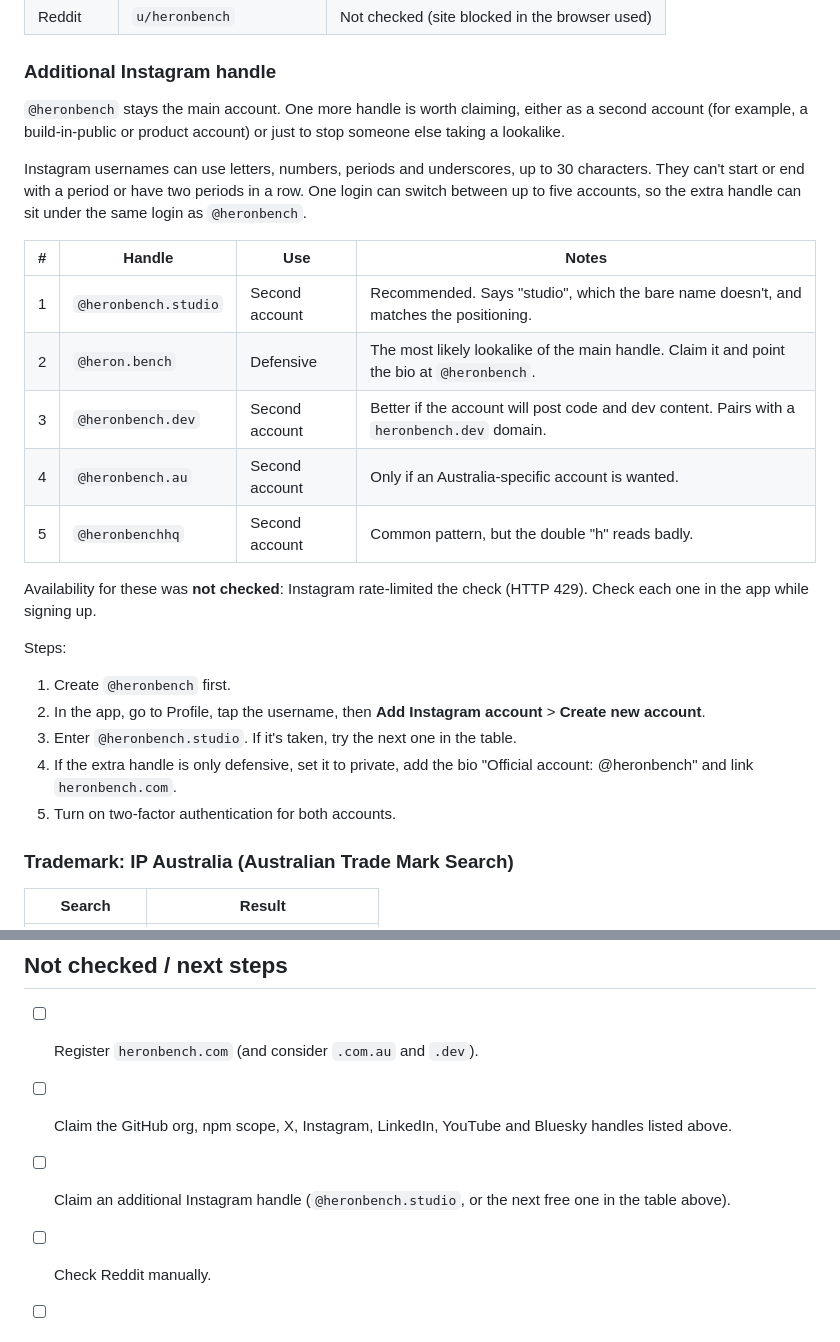
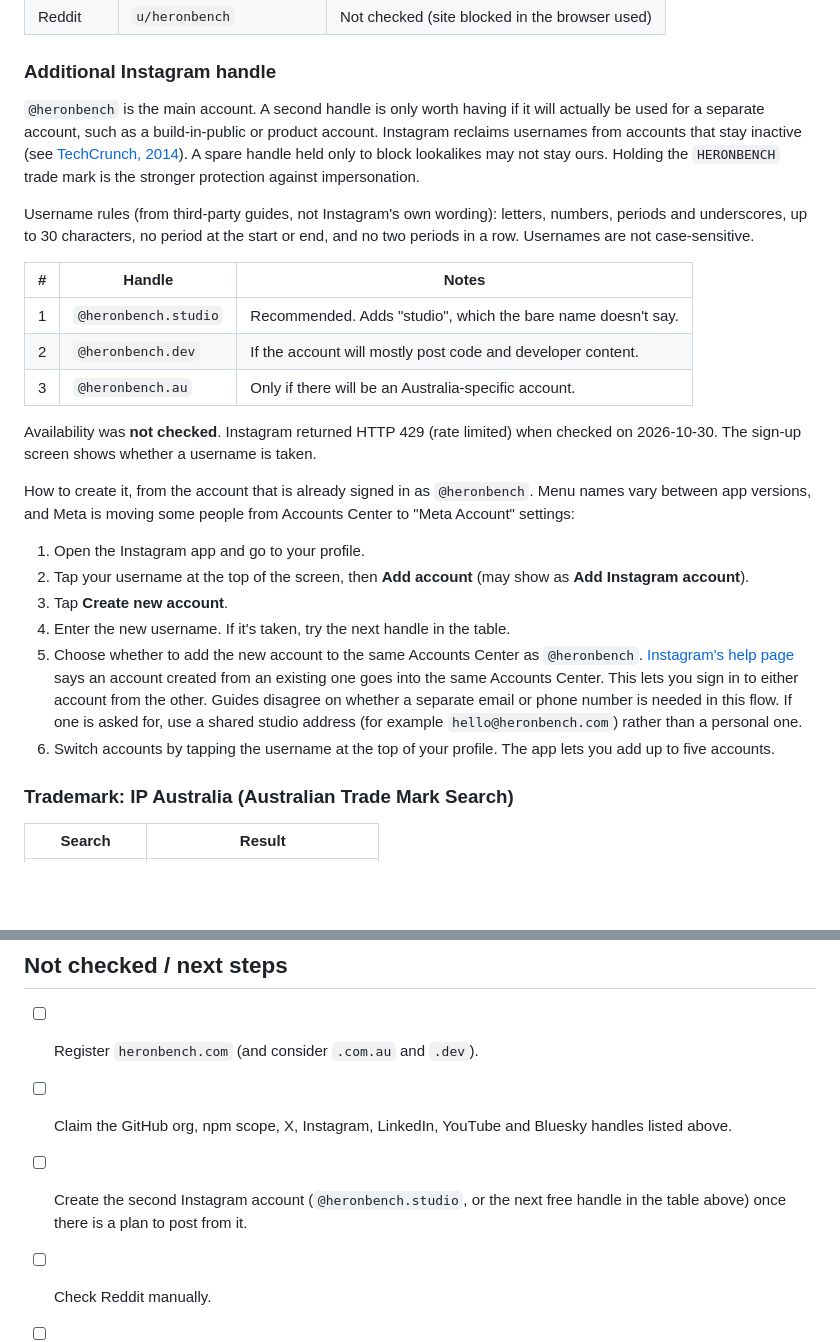
Before and after one commit to peterfhernandez/business-as-code, a Markdown page: docs/domain-selection.md, 2 parts joined by grey strips. GitHub-like rendering; blank space fills up the shorter version.

Commit message:
Ground the additional Instagram handle steps in Instagram's documented flow

```diff
--- a/docs/domain-selection.md
+++ b/docs/domain-selection.md
@@ -75,27 +75,26 @@ Checked without signing in, so a suspended, reserved or recently deleted handle
 
 ### Additional Instagram handle
 
-`@heronbench` stays the main account. One more handle is worth claiming, either as a second account (for example, a build-in-public or product account) or just to stop someone else taking a lookalike.
+`@heronbench` is the main account. A second handle is only worth having if it will actually be used for a separate account, such as a build-in-public or product account. Instagram reclaims usernames from accounts that stay inactive (see [TechCrunch, 2014](https://techcrunch.com/2014/04/16/instagram-reassigned-inactive-kathleen-username-to-an-employee-but-will-give-it-back/)). A spare handle held only to block lookalikes may not stay ours. Holding the `HERONBENCH` trade mark is the stronger protection against impersonation.
 
-Instagram usernames can use letters, numbers, periods and underscores, up to 30 characters. They can't start or end with a period or have two periods in a row. One login can switch between up to five accounts, so the extra handle can sit under the same login as `@heronbench`.
+Username rules (from third-party guides, not Instagram's own wording): letters, numbers, periods and underscores, up to 30 characters, no period at the start or end, and no two periods in a row. Usernames are not case-sensitive.
 
-| # | Handle | Use | Notes |
-|---|--------|-----|-------|
-| 1 | `@heronbench.studio` | Second account | Recommended. Says "studio", which the bare name doesn't, and matches the positioning. |
-| 2 | `@heron.bench` | Defensive | The most likely lookalike of the main handle. Claim it and point the bio at `@heronbench`. |
-| 3 | `@heronbench.dev` | Second account | Better if the account will post code and dev content. Pairs with a `heronbench.dev` domain. |
-| 4 | `@heronbench.au` | Second account | Only if an Australia-specific account is wanted. |
-| 5 | `@heronbenchhq` | Second account | Common pattern, but the double "h" reads badly. |
+| # | Handle | Notes |
+|---|--------|-------|
+| 1 | `@heronbench.studio` | Recommended. Adds "studio", which the bare name doesn't say. |
+| 2 | `@heronbench.dev` | If the account will mostly post code and developer content. |
+| 3 | `@heronbench.au` | Only if there will be an Australia-specific account. |
 
-Availability for these was **not checked**: Instagram rate-limited the check (HTTP 429). Check each one in the app while signing up.
+Availability was **not checked**. Instagram returned HTTP 429 (rate limited) when checked on 2026-10-30. The sign-up screen shows whether a username is taken.
 
-Steps:
+How to create it, from the account that is already signed in as `@heronbench`. Menu names vary between app versions, and Meta is moving some people from Accounts Center to "Meta Account" settings:
 
-1. Create `@heronbench` first.
-2. In the app, go to Profile, tap the username, then **Add Instagram account** > **Create new account**.
-3. Enter `@heronbench.studio`. If it's taken, try the next one in the table.
-4. If the extra handle is only defensive, set it to private, add the bio "Official account: @heronbench" and link `heronbench.com`.
-5. Turn on two-factor authentication for both accounts.
+1. Open the Instagram app and go to your profile.
+2. Tap your username at the top of the screen, then **Add account** (may show as **Add Instagram account**).
+3. Tap **Create new account**.
+4. Enter the new username. If it's taken, try the next handle in the table.
+5. Choose whether to add the new account to the same Accounts Center as `@heronbench`. [Instagram's help page](https://www.facebook.com/help/instagram/155940534568753) says an account created from an existing one goes into the same Accounts Center. This lets you sign in to either account from the other. Guides disagree on whether a separate email or phone number is needed in this flow. If one is asked for, use a shared studio address (for example `hello@heronbench.com`) rather than a personal one.
+6. Switch accounts by tapping the username at the top of your profile. The app lets you add up to five accounts.
 
 ### Trademark: IP Australia (Australian Trade Mark Search)
 
@@ -122,7 +121,7 @@ Conclusion: no blocking conflict found, with a low-to-moderate watch item on `HE
 
 - [ ] Register `heronbench.com` (and consider `.com.au` and `.dev`).
 - [ ] Claim the GitHub org, npm scope, X, Instagram, LinkedIn, YouTube and Bluesky handles listed above.
-- [ ] Claim an additional Instagram handle (`@heronbench.studio`, or the next free one in the table above).
+- [ ] Create the second Instagram account (`@heronbench.studio`, or the next free handle in the table above) once there is a plan to post from it.
 - [ ] Check Reddit manually.
 - [ ] Review the remaining 76 `heron*` IP Australia results (page 2).
 - [ ] Search the US register (USPTO) and other target markets. Not done.
```
